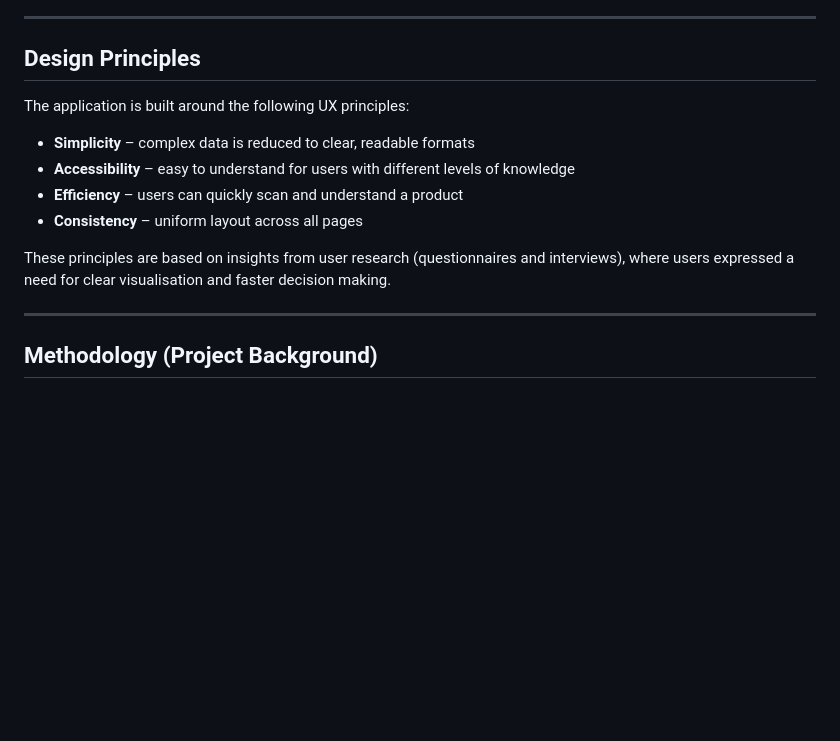
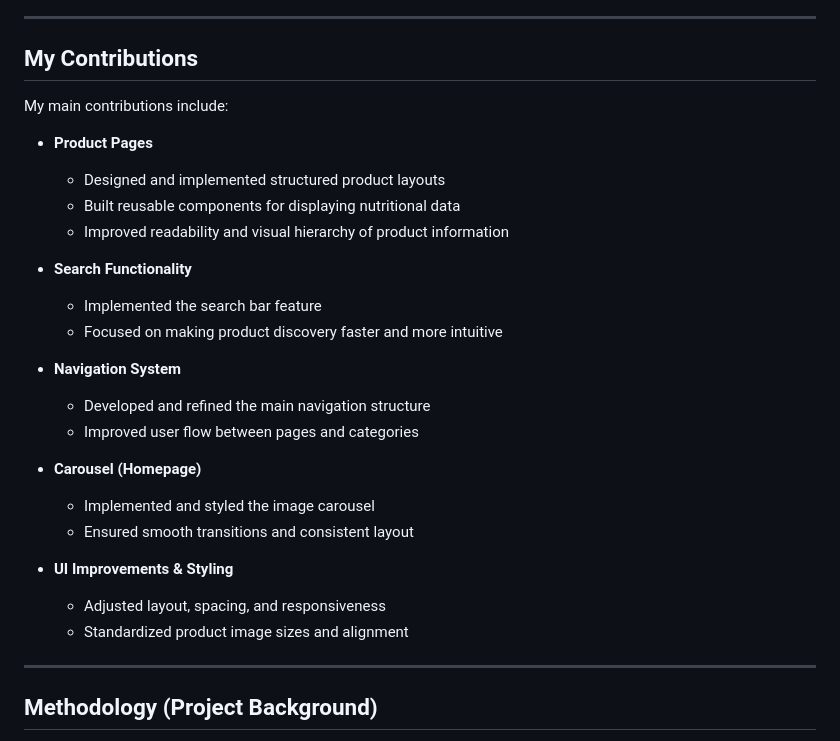
Before and after one commit to ceciliestadekristensen/nutriscan-web-application, a Markdown page: README.md, the part around one of its changes. Rendered like a GitHub page; blank space fills up the shorter version.

```diff
--- a/README.md
+++ b/README.md
@@ -29,16 +29,35 @@ This project aims to bridge the gap between available nutritional data and actua
 
 ---
 
-## Design Principles
+## My Contributions
 
-The application is built around the following UX principles:
+My main contributions include:
 
-* **Simplicity** – complex data is reduced to clear, readable formats
-* **Accessibility** – easy to understand for users with different levels of knowledge
-* **Efficiency** – users can quickly scan and understand a product
-* **Consistency** – uniform layout across all pages
+* **Product Pages**
 
-These principles are based on insights from user research (questionnaires and interviews), where users expressed a need for clear visualisation and faster decision making.
+  * Designed and implemented structured product layouts
+  * Built reusable components for displaying nutritional data
+  * Improved readability and visual hierarchy of product information
+
+* **Search Functionality**
+
+  * Implemented the search bar feature
+  * Focused on making product discovery faster and more intuitive
+
+* **Navigation System**
+
+  * Developed and refined the main navigation structure
+  * Improved user flow between pages and categories
+
+* **Carousel (Homepage)**
+
+  * Implemented and styled the image carousel
+  * Ensured smooth transitions and consistent layout
+
+* **UI Improvements & Styling**
+
+  * Adjusted layout, spacing, and responsiveness
+  * Standardized product image sizes and alignment
 
 ---
 
```
Also changed, not shown: other parts of README.md (+8 -5 lines).
